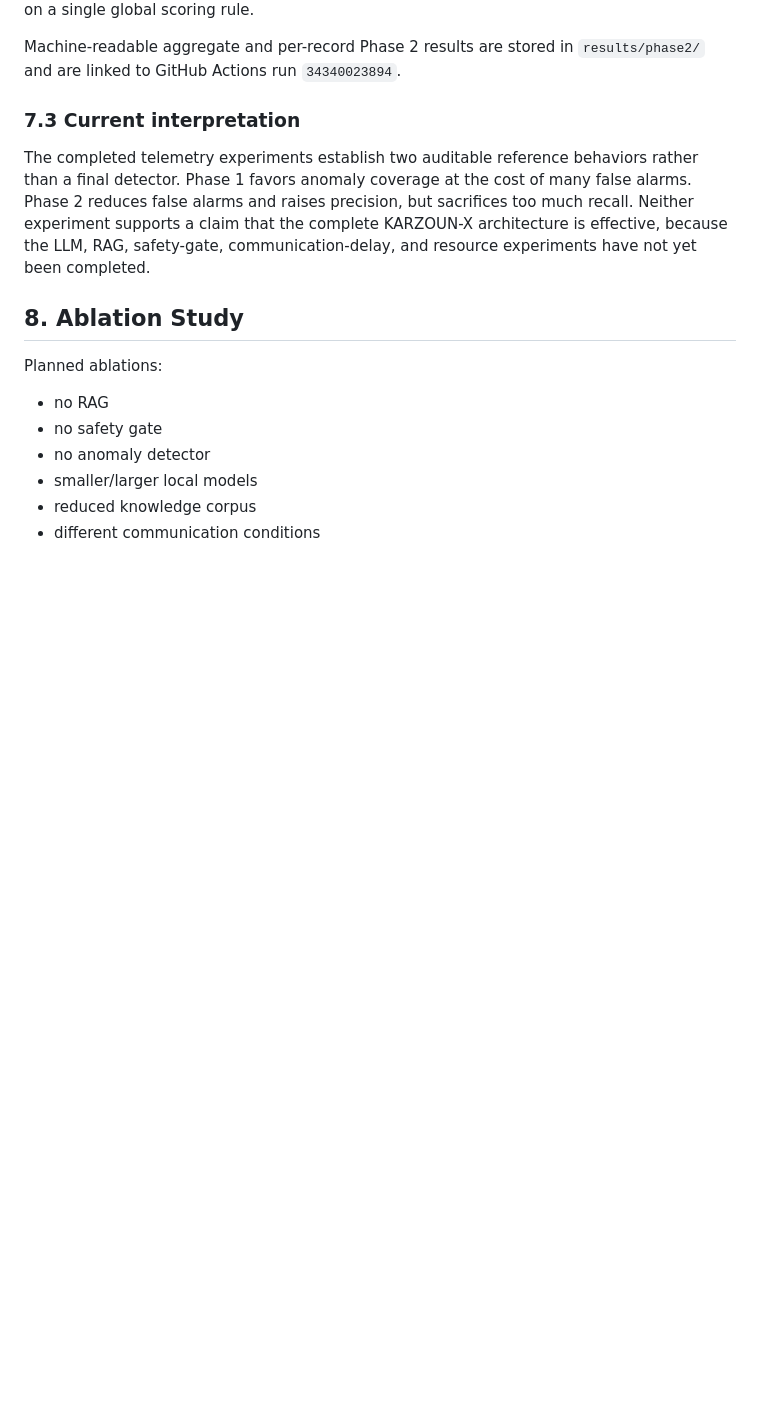
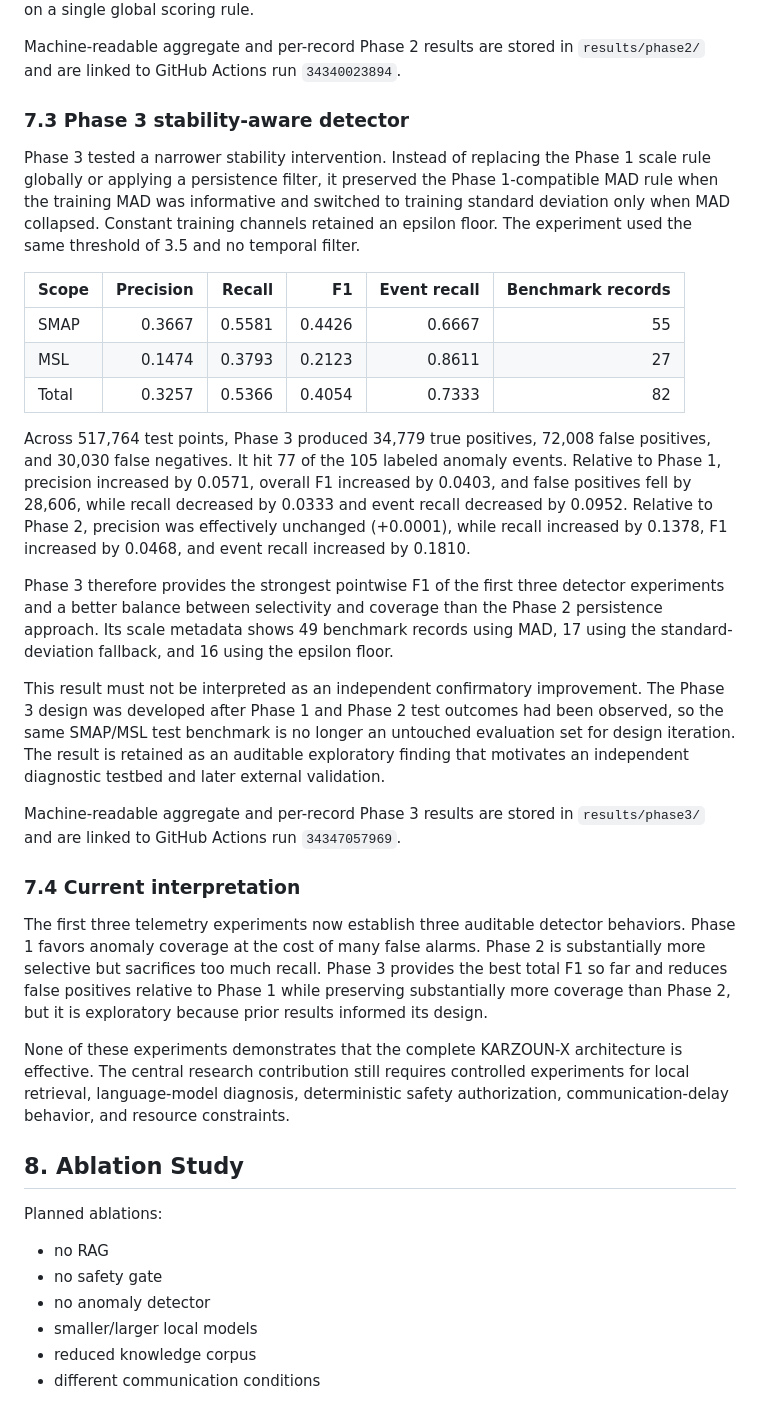
Before and after one commit to mkarson1997/karzoun-x, a Markdown page: paper/manuscript.md, the part around one of its changes. Drawn GitHub-style; blank space fills up the shorter version.

Commit message:
paper: integrate phase3 exploratory results

```diff
--- a/paper/manuscript.md
+++ b/paper/manuscript.md
@@ -130,9 +132,29 @@ Scale estimation also exposed a useful dataset characteristic. Across the 82 ben
 
 Machine-readable aggregate and per-record Phase 2 results are stored in `results/phase2/` and are linked to GitHub Actions run `34340023894`.
 
-### 7.3 Current interpretation
+### 7.3 Phase 3 stability-aware detector
 
-The completed telemetry experiments establish two auditable reference behaviors rather than a final detector. Phase 1 favors anomaly coverage at the cost of many false alarms. Phase 2 reduces false alarms and raises precision, but sacrifices too much recall. Neither experiment supports a claim that the complete KARZOUN-X architecture is effective, because the LLM, RAG, safety-gate, communication-delay, and resource experiments have not yet been completed.
+Phase 3 tested a narrower stability intervention. Instead of replacing the Phase 1 scale rule globally or applying a persistence filter, it preserved the Phase 1-compatible MAD rule when the training MAD was informative and switched to training standard deviation only when MAD collapsed. Constant training channels retained an epsilon floor. The experiment used the same threshold of 3.5 and no temporal filter.
+
+| Scope | Precision | Recall | F1 | Event recall | Benchmark records |
+|---|---:|---:|---:|---:|---:|
+| SMAP | 0.3667 | 0.5581 | 0.4426 | 0.6667 | 55 |
+| MSL | 0.1474 | 0.3793 | 0.2123 | 0.8611 | 27 |
+| Total | 0.3257 | 0.5366 | 0.4054 | 0.7333 | 82 |
+
+Across 517,764 test points, Phase 3 produced 34,779 true positives, 72,008 false positives, and 30,030 false negatives. It hit 77 of the 105 labeled anomaly events. Relative to Phase 1, precision increased by 0.0571, overall F1 increased by 0.0403, and false positives fell by 28,606, while recall decreased by 0.0333 and event recall decreased by 0.0952. Relative to Phase 2, precision was effectively unchanged (+0.0001), while recall increased by 0.1378, F1 increased by 0.0468, and event recall increased by 0.1810.
+
+Phase 3 therefore provides the strongest pointwise F1 of the first three detector experiments and a better balance between selectivity and coverage than the Phase 2 persistence approach. Its scale metadata shows 49 benchmark records using MAD, 17 using the standard-deviation fallback, and 16 using the epsilon floor.
+
+This result must not be interpreted as an independent confirmatory improvement. The Phase 3 design was developed after Phase 1 and Phase 2 test outcomes had been observed, so the same SMAP/MSL test benchmark is no longer an untouched evaluation set for design iteration. The result is retained as an auditable exploratory finding that motivates an independent diagnostic testbed and later external validation.
+
+Machine-readable aggregate and per-record Phase 3 results are stored in `results/phase3/` and are linked to GitHub Actions run `34347057969`.
+
+### 7.4 Current interpretation
+
+The first three telemetry experiments now establish three auditable detector behaviors. Phase 1 favors anomaly coverage at the cost of many false alarms. Phase 2 is substantially more selective but sacrifices too much recall. Phase 3 provides the best total F1 so far and reduces false positives relative to Phase 1 while preserving substantially more coverage than Phase 2, but it is exploratory because prior results informed its design.
+
+None of these experiments demonstrates that the complete KARZOUN-X architecture is effective. The central research contribution still requires controlled experiments for local retrieval, language-model diagnosis, deterministic safety authorization, communication-delay behavior, and resource constraints.
 
 ## 8. Ablation Study
 
```
Also changed, not shown: other parts of paper/manuscript.md (+12 -8 lines).
